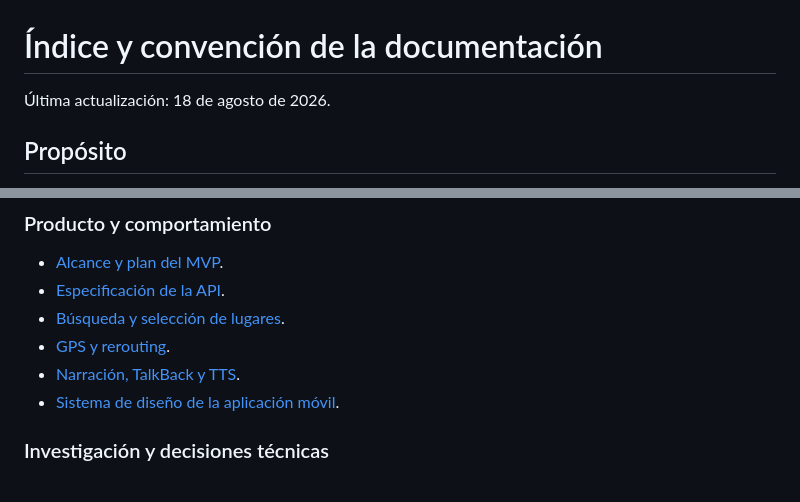
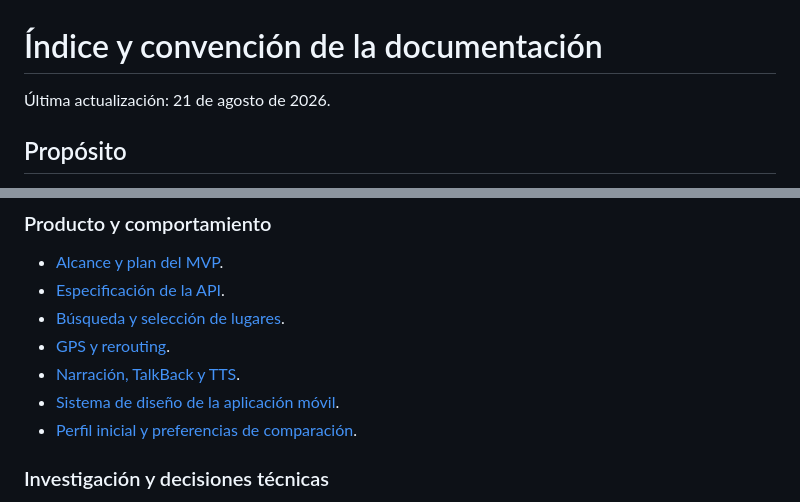
Before and after one commit to lucia-corsan/tfm, a Markdown page: docs/README.md, 2 parts joined by grey strips. Rendered like a GitHub page.

Commit message:
Documentar el perfil inicial y sus decisiones de diseño

```diff
--- a/docs/README.md
+++ b/docs/README.md
@@ -1,6 +1,6 @@
 # Índice y convención de la documentación
 
-Última actualización: 18 de agosto de 2026.
+Última actualización: 21 de agosto de 2026.
 
 ## Propósito
 
@@ -31,6 +31,7 @@ esperadas por `AGENTS.md`.
 - [GPS y rerouting](product/gps-rerouting.md).
 - [Narración, TalkBack y TTS](product/narracion-talkback-tts.md).
 - [Sistema de diseño de la aplicación móvil](product/sistema-diseno-app.md).
+- [Perfil inicial y preferencias de comparación](product/perfil-inicial-preferencias.md).
 
 ### Investigación y decisiones técnicas
 
```
Also changed, not shown: docs/journal.md (+10 -0 lines), docs/product/perfil-inicial-preferencias.md (added, +285 -0 lines).
